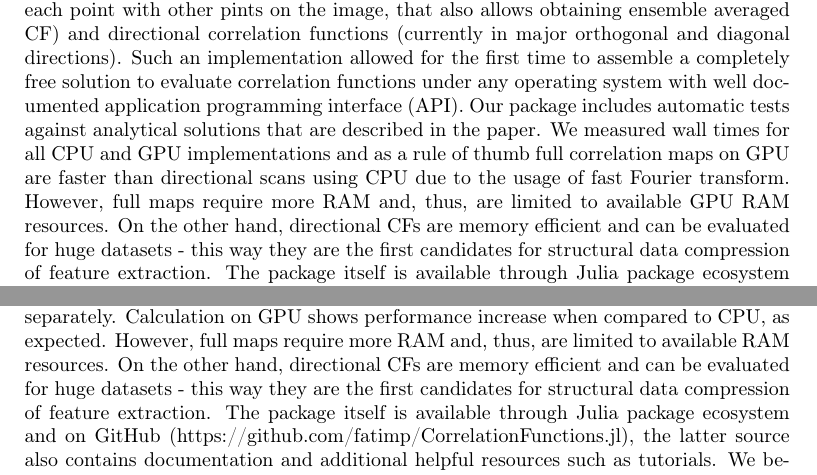
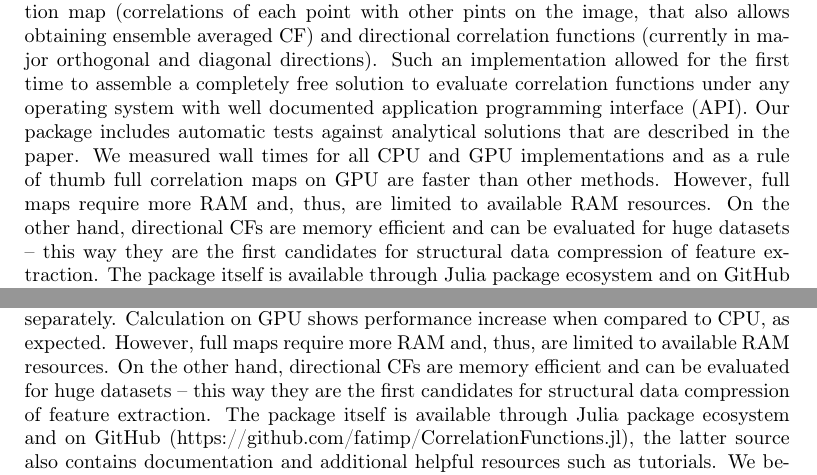
Before and after one commit to fatimp/correlation-function-paper, a LaTeX paper (paper-correlations.tex): two parts of pages 1 and 23 of 29, joined at a grey line, cut so that both start at the same text. Compiled offline with pdfLaTeX.

Commit message:
Remove self-repeating passages.

```diff
--- a/paper-correlations.tex
+++ b/paper-correlations.tex
@@ -71,9 +71,9 @@ to evaluate correlation functions under any operating system with well
 documented application programming interface (API). Our package includes
 automatic tests against analytical solutions that are described in the paper. We
 measured wall times for all CPU and GPU implementations and as a rule of thumb
-full correlation maps on GPU are faster than directional scans using CPU due to
-the usage of fast Fourier transform. However, full maps require more RAM and,
-thus, are limited to available GPU RAM resources. On the other hand, directional
-CFs are memory efficient and can be evaluated for huge datasets - this way they
-are the first candidates for structural data compression of feature
-extraction. The package itself is available through Julia package ecosystem and
+full correlation maps on GPU are faster than other methods. However, full maps
+require more RAM and, thus, are limited to available RAM resources. On the other
+hand, directional CFs are memory efficient and can be evaluated for huge
+datasets -- this way they are the first candidates for structural data
+compression of feature extraction. The package itself is available through Julia
+package ecosystem and on GitHub
@@ -1194,7 +1194,7 @@ input array while, when calculating scans, FFT needs to be applied to each scan
 separately. Calculation on GPU shows performance increase when compared to CPU,
 as expected.  However, full maps require more RAM and, thus, are limited to
 available RAM resources. On the other hand, directional CFs are memory efficient
-and can be evaluated for huge datasets - this way they are the first candidates
+and can be evaluated for huge datasets -- this way they are the first candidates
 for structural data compression of feature extraction. The package itself is
 available through Julia package ecosystem and on GitHub
 (https://github.com/fatimp/CorrelationFunctions.jl), the latter source also
```
Also changed, not shown: paper-correlations.tex (6 more changed lines).
